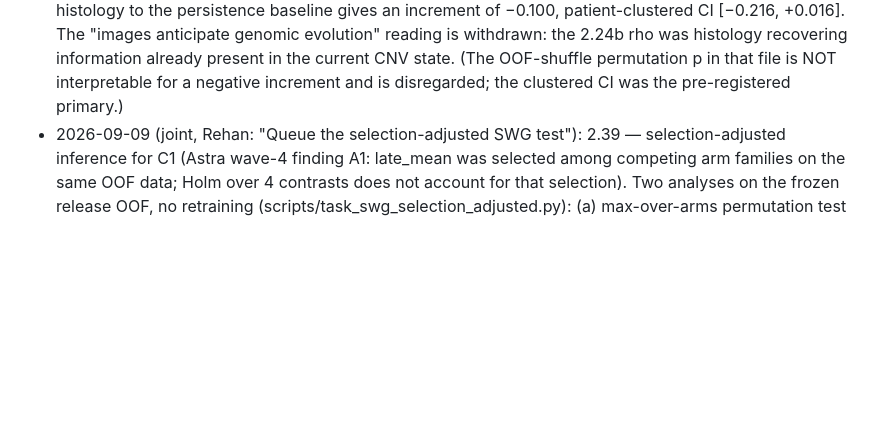
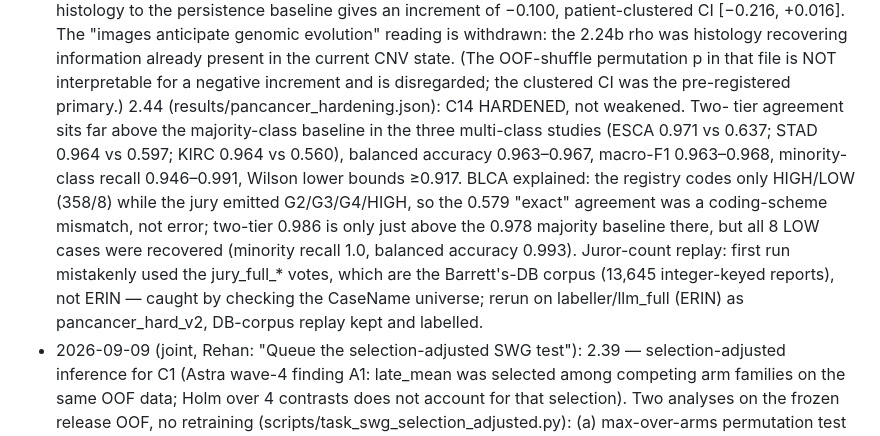
Before and after one commit to rzuberi/thesis, a Markdown page: EXECUTION_PLAN.md, the part around the change. Drawn GitHub-style; blank space fills up the shorter version.

Commit message:
plan: 2.44 outcome (pan-cancer hardened; replay corpus correction)
Co-Authored-By: Claude Fable 5.1 <noreply@anthropic.com>

```diff
--- a/EXECUTION_PLAN.md
+++ b/EXECUTION_PLAN.md
@@ -221,6 +221,19 @@ On return: read results against pre-registrations; deviations to log: none yet.
   state. (The OOF-shuffle permutation p in that file is NOT interpretable for
   a negative increment and is disregarded; the clustered CI was the
   pre-registered primary.)
+  2.44 (results/pancancer_hardening.json): C14 HARDENED, not weakened. Two-
+  tier agreement sits far above the majority-class baseline in the three
+  multi-class studies (ESCA 0.971 vs 0.637; STAD 0.964 vs 0.597; KIRC 0.964
+  vs 0.560), balanced accuracy 0.963–0.967, macro-F1 0.963–0.968, minority-
+  class recall 0.946–0.991, Wilson lower bounds ≥0.917. BLCA explained: the
+  registry codes only HIGH/LOW (358/8) while the jury emitted G2/G3/G4/HIGH,
+  so the 0.579 "exact" agreement was a coding-scheme mismatch, not error;
+  two-tier 0.986 is only just above the 0.978 majority baseline there, but
+  all 8 LOW cases were recovered (minority recall 1.0, balanced accuracy
+  0.993). Juror-count replay: first run mistakenly used the jury_full_* votes,
+  which are the Barrett's-DB corpus (13,645 integer-keyed reports), not ERIN
+  — caught by checking the CaseName universe; rerun on labeller/llm_full
+  (ERIN) as pancancer_hard_v2, DB-corpus replay kept and labelled.
 - 2026-09-09 (joint, Rehan: "Queue the selection-adjusted SWG test"): 2.39 —
   selection-adjusted inference for C1 (Astra wave-4 finding A1: late_mean was
   selected among competing arm families on the same OOF data; Holm over 4
```
